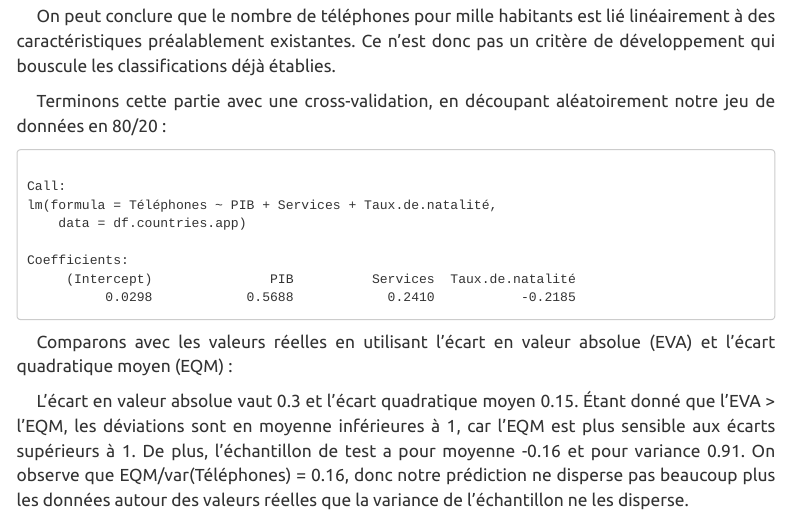
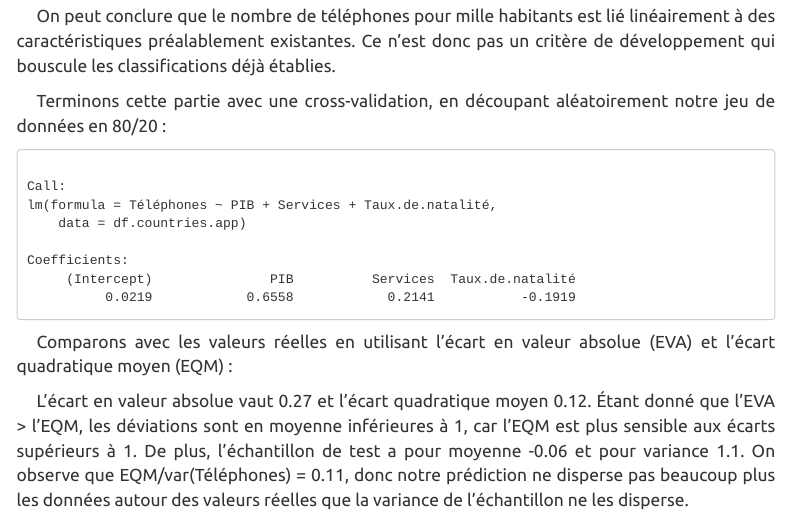
Before and after one commit to themathsdude/modelisation-statistique, an R Markdown document (projet_countries.Rmd): the page in a window 1100 px wide, from 12890 px down. Rendered offline with R 4.5, knitr and Pandoc, with nearby package versions; code that draws random numbers runs with fixed seeds of ours; menus at the side of the page are left out.

Commit message:
version finale, sans le luxembourg !

````diff
--- a/projet_countries.Rmd
+++ b/projet_countries.Rmd
@@ -470,9 +470,9 @@ On peut conclure que le nombre de téléphones pour mille habitants est lié lin
 Terminons cette partie avec une cross-validation, en découpant aléatoirement notre jeu de données en 80/20 :
 
 ```{r découpage-prediction}
-idx = sample(1:208, 166)
-df.countries.app <- df.countries.scale[idx,]
-df.countries.test <- df.countries.scale[-idx,]
+idx = sample(1:207, 166)
+df.countries.app <- nouvcountries[idx,]
+df.countries.test <- nouvcountries[-idx,]
 
 n_test <- length(df.countries.test$Téléphones)
 mod_prediction <- lm(Téléphones ~  PIB + Services + Taux.de.natalité, data = df.countries.app)
````
Also changed, not shown: projet_countries.html.
